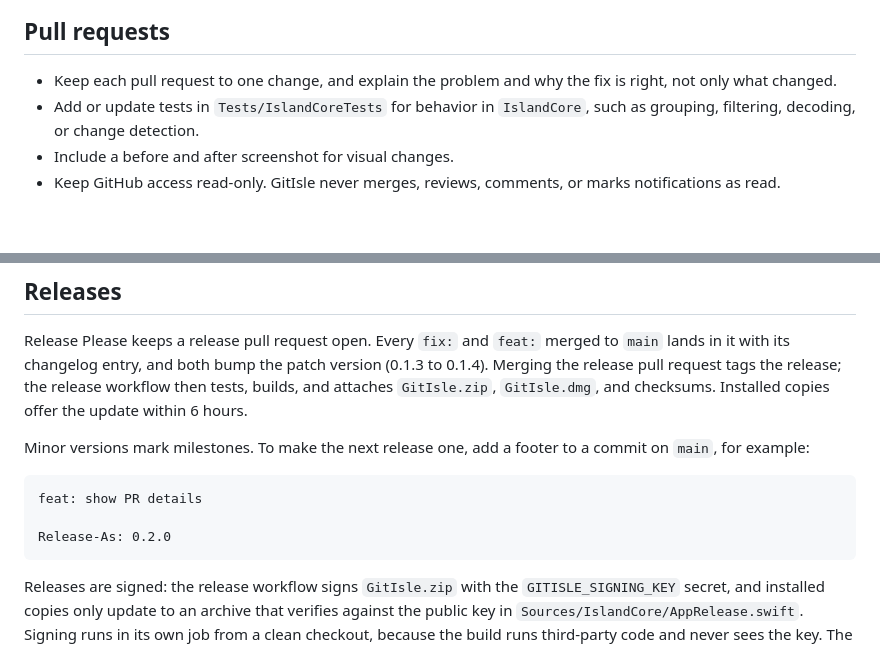
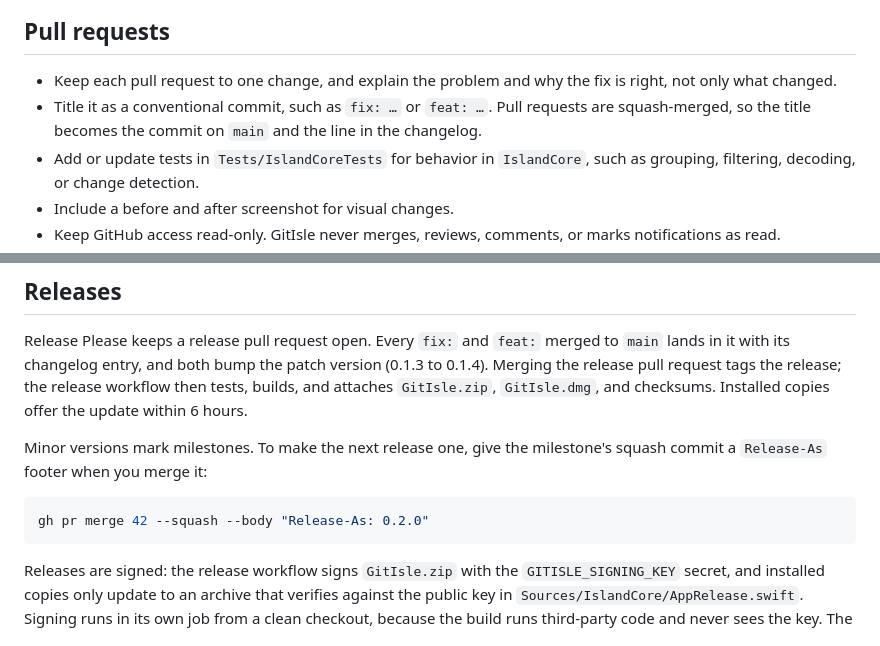
Before and after one commit to ppazosp/gitisle, a Markdown page: CONTRIBUTING.md, 2 parts joined by grey strips. GitHub-like rendering; blank space fills up the shorter version.

Commit message:
docs: pull requests are squash-merged; how to mark a milestone release (#25)
Co-authored-by: Claude Opus 5.5 <noreply@anthropic.com>

````diff
--- a/CONTRIBUTING.md
+++ b/CONTRIBUTING.md
@@ -60,6 +60,9 @@ bash scripts/build-app.sh
 
 - Keep each pull request to one change, and explain the problem and why the
   fix is right, not only what changed.
+- Title it as a conventional commit, such as `fix: …` or `feat: …`. Pull
+  requests are squash-merged, so the title becomes the commit on `main` and the
+  line in the changelog.
 - Add or update tests in `Tests/IslandCoreTests` for behavior in `IslandCore`,
   such as grouping, filtering, decoding, or change detection.
 - Include a before and after screenshot for visual changes.
@@ -89,13 +92,11 @@ version (0.1.3 to 0.1.4). Merging the release pull request tags the release;
 the release workflow then tests, builds, and attaches `GitIsle.zip`,
 `GitIsle.dmg`, and checksums. Installed copies offer the update within 6 hours.
 
-Minor versions mark milestones. To make the next release one, add a footer to
-a commit on `main`, for example:
+Minor versions mark milestones. To make the next release one, give the
+milestone's squash commit a `Release-As` footer when you merge it:
 
-```text
-feat: show PR details
-
-Release-As: 0.2.0
+```sh
+gh pr merge 42 --squash --body "Release-As: 0.2.0"
 ```
 
 Releases are signed: the release workflow signs `GitIsle.zip` with the
````
